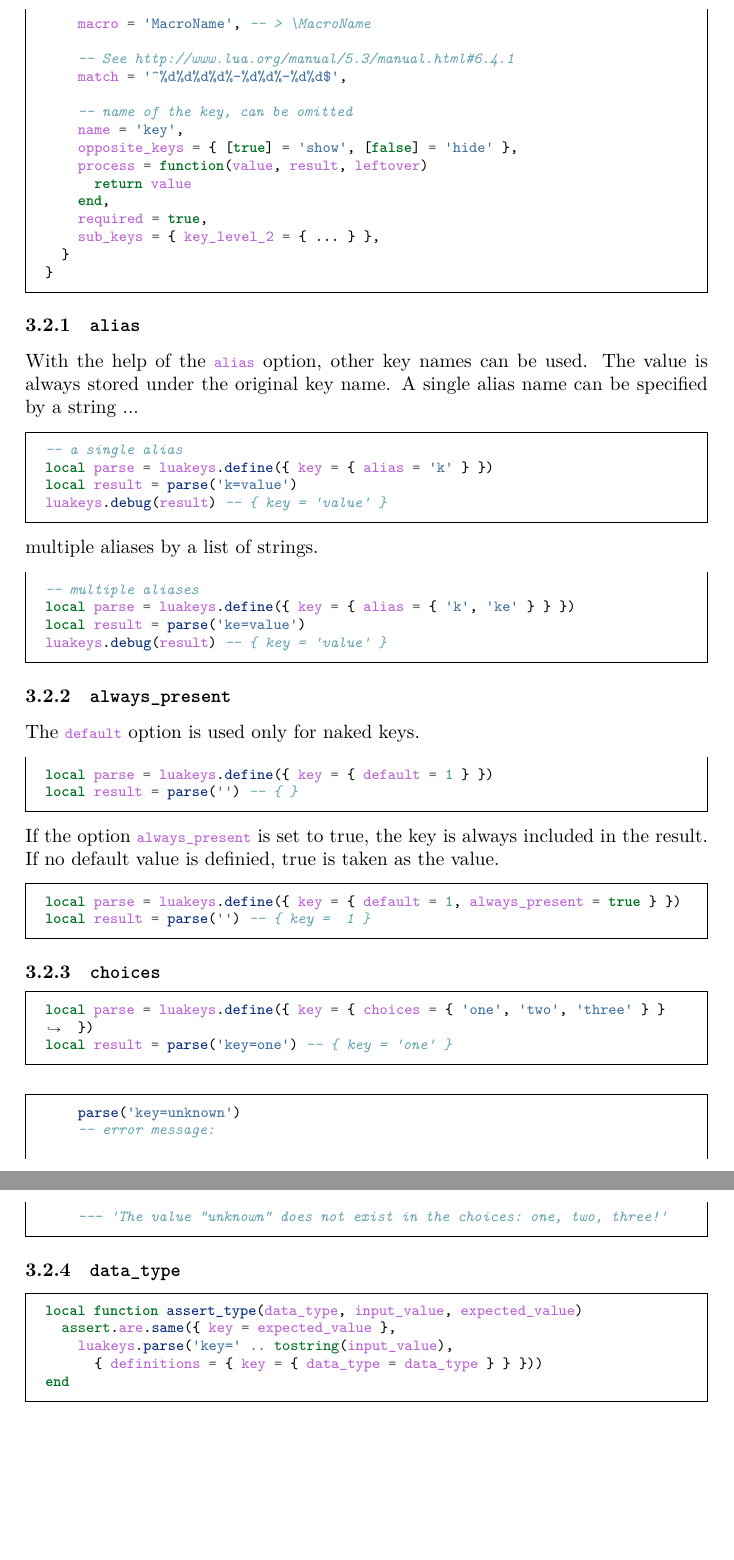
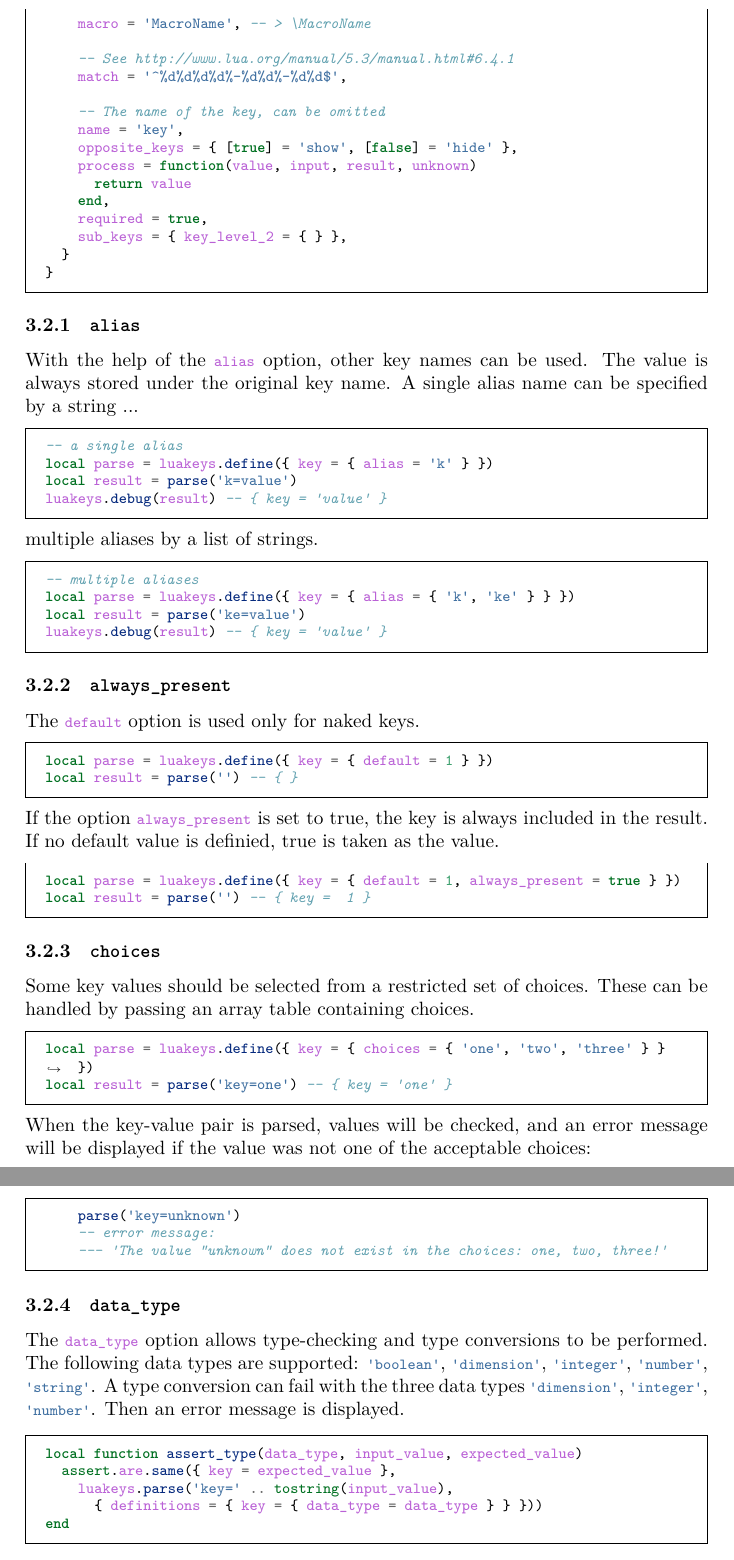
Before and after one commit to Josef-Friedrich/luakeys, a LaTeX document (luakeys-doc.tex): two parts of pages 11 and 12 of 49 before the commit and two parts of pages 11 and 12 of 48 after it, joined at a grey line, cut so that both start at the same text, the shorter picture padded with empty space. Compiled offline with LuaLaTeX.

Commit message:
Add some docs

```diff
--- a/luakeys-doc.tex
+++ b/luakeys-doc.tex
@@ -538,7 +538,7 @@
 local defintions = { { name = 'key', ... } }
 
 local parse = luakeys.define(defintions)
-local result, leftover = parse(
+local result, unknown = parse(
   'key=value,unknown=unknown',
   { no_error = true }
 )
@@ -599 +564,0 @@
-    process = function(value, result, leftover)
@@ -648,7 +607,16 @@
 
 \subsubsection{\texttt{choices}}
 
+% source: Python argparse documentation.
+Some key values should be selected from a restricted set of choices.
+These can be handled by passing an array table containing choices.
+
 \InputLuaExample[firstline=4,lastline=5]{definitions/options/choices.lua}
+
+\noindent
+When the key-value pair is parsed, values will be checked, and an error
+message will be displayed if the value was not one of the acceptable
+choices:
 
 \InputLuaExample[firstline=13,lastline=15]{definitions/options/choices.lua}
 
@@ -657,6 +625,28 @@
 %%
 
 \subsubsection{\texttt{data\_type}}
+
+% source: Python argparse documentation.
+The \lua{data_type} option allows type-checking and type conversions to
+be performed.
+%
+% Folgende Datentypen werden unterstützt:
+The following data types are supported:
+\lua{'boolean'},
+\lua{'dimension'},
+\lua{'integer'},
+\lua{'number'},
+\lua{'string'}.
+%
+% Bei den drei Datentypen integer, number, dimension kann eine
+% Typenumwandlung scheitern.
+A type conversion can fail with the three data types
+\lua{'dimension'},
+\lua{'integer'},
+\lua{'number'}.
+%
+% Dann wird eine Fehlermeldung ausgegeben.
+Then an error message is displayed.
 
 \InputLuaExample[firstline=4,lastline=8]{definitions/options/data-type.lua}
 \InputLuaExample[firstline=11,lastline=15]{definitions/options/data-type.lua}
```
Also changed, not shown: examples/definitions/all-options.lua (added, +49 -0 lines), luakeys-doc.tex (53 more changed lines), 1 other file.
